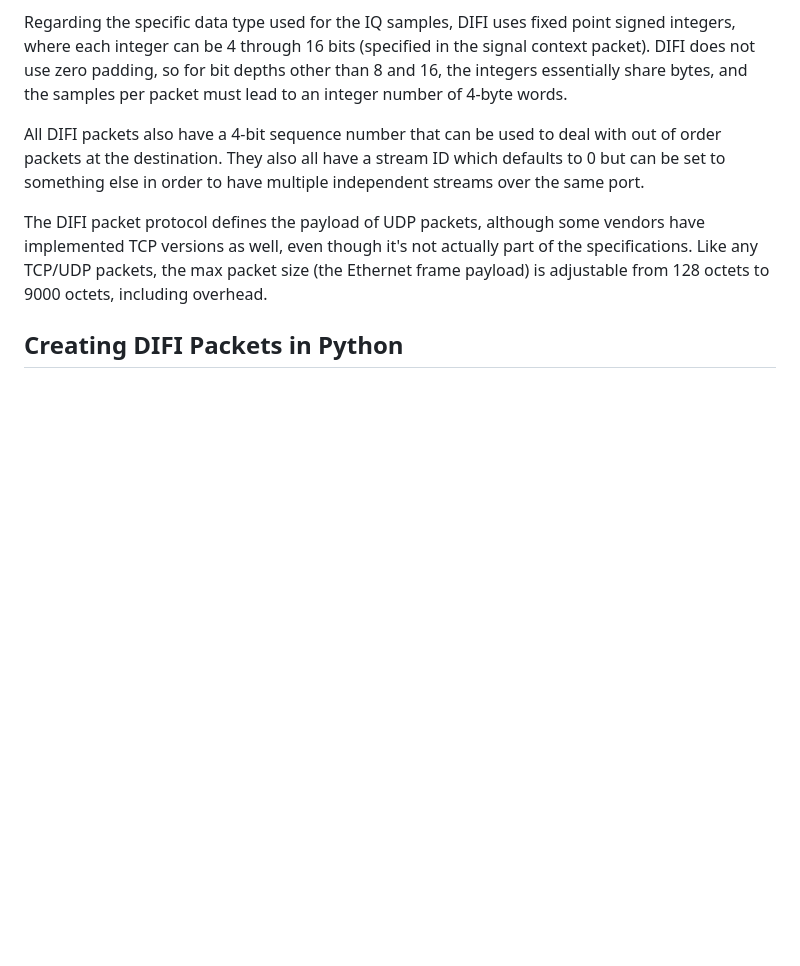
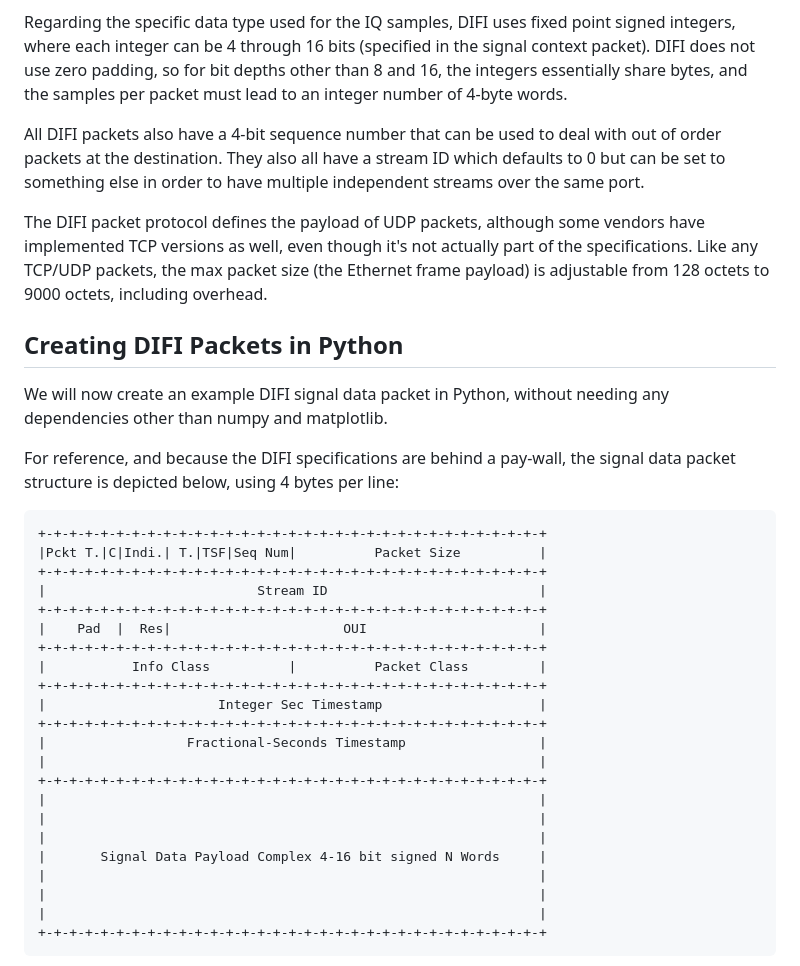
Before and after one commit to DIFI-Consortium/DIFI-Certification, a Markdown page: DIFI_101_Tutorial.md, the part around the change printed below. GitHub-like rendering; blank space fills up the shorter version.

````diff
--- a/DIFI_101_Tutorial.md
+++ b/DIFI_101_Tutorial.md
@@ -16,6 +20,34 @@ All DIFI packets also have a 4-bit sequence number that can be used to deal with
 
 The DIFI packet protocol defines the payload of UDP packets, although some vendors have implemented TCP versions as well, even though it's not actually part of the specifications.  Like any TCP/UDP packets, the max packet size (the Ethernet frame payload) is adjustable from 128 octets to 9000 octets, including overhead.
 
-
 ## Creating DIFI Packets in Python
 
+We will now create an example DIFI signal data packet in Python, without needing any dependencies other than numpy and matplotlib.
+
+For reference, and because the DIFI specifications are behind a pay-wall, the signal data packet structure is depicted below, using 4 bytes per line:
+
+```
++-+-+-+-+-+-+-+-+-+-+-+-+-+-+-+-+-+-+-+-+-+-+-+-+-+-+-+-+-+-+-+-+
+|Pckt T.|C|Indi.| T.|TSF|Seq Num|          Packet Size          |
++-+-+-+-+-+-+-+-+-+-+-+-+-+-+-+-+-+-+-+-+-+-+-+-+-+-+-+-+-+-+-+-+
+|                           Stream ID                           |
++-+-+-+-+-+-+-+-+-+-+-+-+-+-+-+-+-+-+-+-+-+-+-+-+-+-+-+-+-+-+-+-+
+|    Pad  |  Res|                      OUI                      |
++-+-+-+-+-+-+-+-+-+-+-+-+-+-+-+-+-+-+-+-+-+-+-+-+-+-+-+-+-+-+-+-+
+|           Info Class          |          Packet Class         |
++-+-+-+-+-+-+-+-+-+-+-+-+-+-+-+-+-+-+-+-+-+-+-+-+-+-+-+-+-+-+-+-+
+|                      Integer Sec Timestamp                    |
++-+-+-+-+-+-+-+-+-+-+-+-+-+-+-+-+-+-+-+-+-+-+-+-+-+-+-+-+-+-+-+-+
+|                  Fractional-Seconds Timestamp                 |
+|                                                               |
++-+-+-+-+-+-+-+-+-+-+-+-+-+-+-+-+-+-+-+-+-+-+-+-+-+-+-+-+-+-+-+-+
+|                                                               |
+|                                                               |
+|                                                               |
+|       Signal Data Payload Complex 4-16 bit signed N Words     |
+|                                                               |
+|                                                               |
+|                                                               |
++-+-+-+-+-+-+-+-+-+-+-+-+-+-+-+-+-+-+-+-+-+-+-+-+-+-+-+-+-+-+-+-+
+```
+
````
Also changed, not shown: other parts of DIFI_101_Tutorial.md (+60 -0 lines), images/difi-consortium-logo.png (added), 1 other file.
